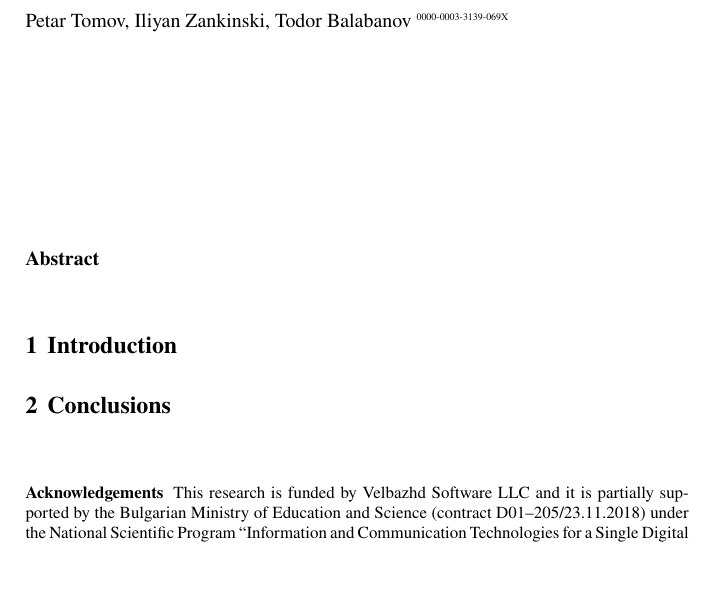
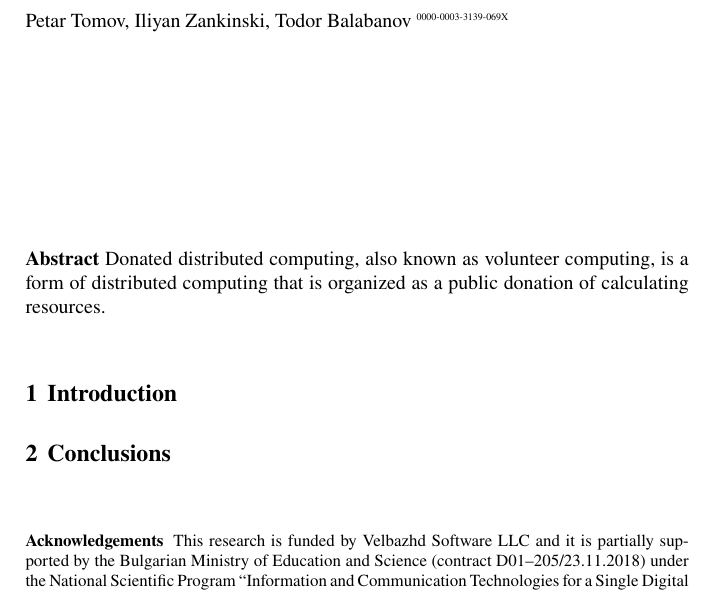
Before and after one commit to TodorBalabanov/DIGILIENCE-Digital-Transformation-Cyber-Security-and-Resilience-2020, a LaTeX document (Cybersecurity-in-Donated-Distributed-Computing-for-Evolutionary-Algorithms/paper.tex): part of the page, cut so that both start at the same text, the shorter picture padded with empty space. Compiled offline with pdfLaTeX.

Commit message:
Small part of the abstract was written.

```diff
--- a/Cybersecurity-in-Donated-Distributed-Computing-for-Evolutionary-Algorithms/paper.tex
+++ b/Cybersecurity-in-Donated-Distributed-Computing-for-Evolutionary-Algorithms/paper.tex
@@ -32,7 +32,7 @@
 
 \abstract*{}
 
-\abstract{}
+\abstract{Donated distributed computing, also known as volunteer computing, is a form of distributed computing that is organized as a public donation of calculating resources. }
 
 \section{Introduction}
 \label{sec:01}
```
